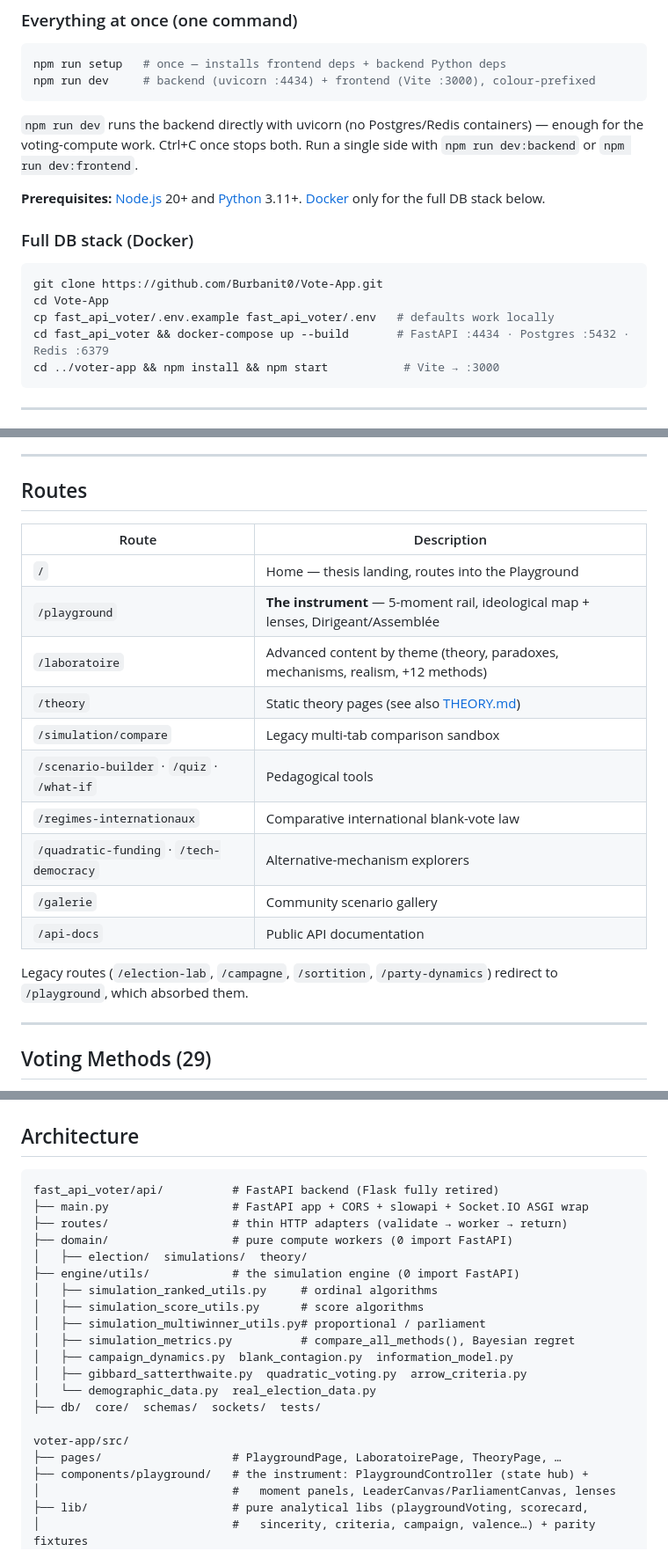
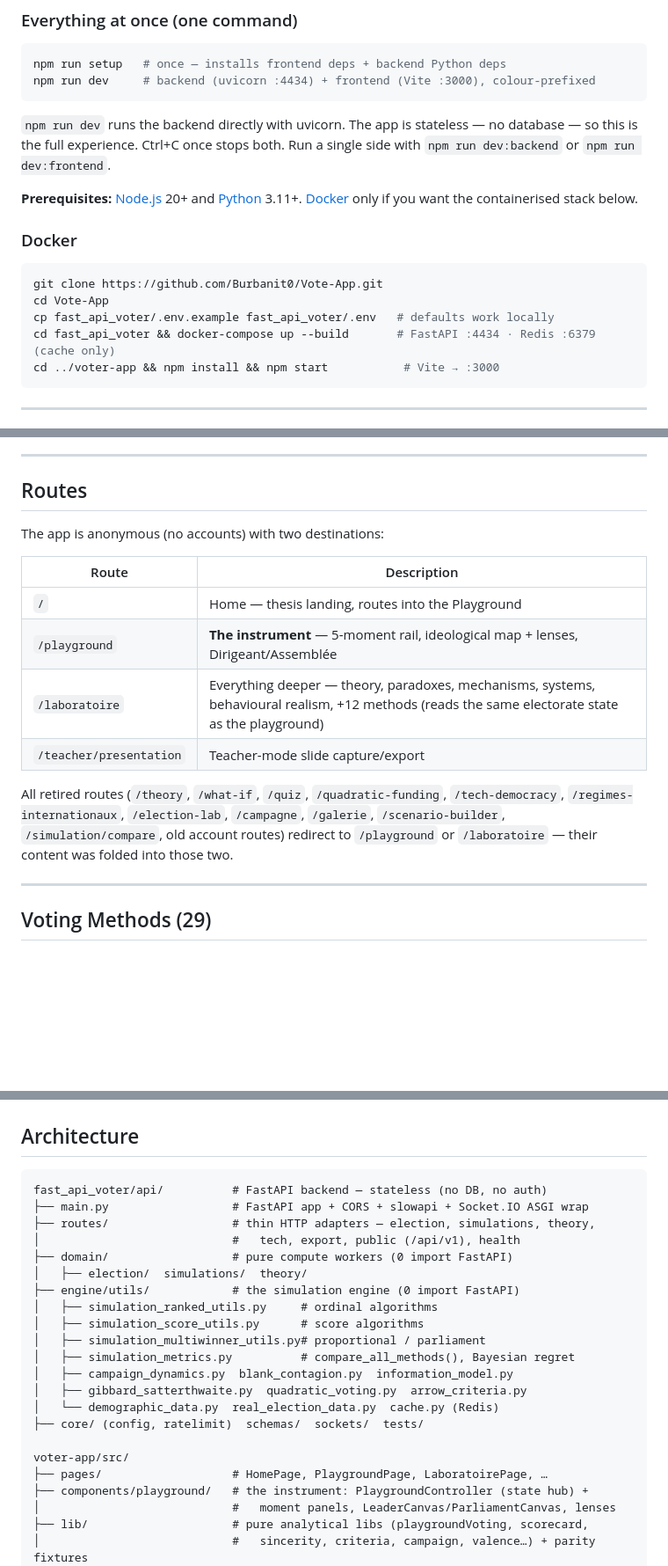
Before and after one commit to Burbanit0/Vote-App, a Markdown page: README.md, 3 parts joined by grey strips. Shown at 88% size. Drawn GitHub-style; blank space fills up the shorter version.

Commit message:
docs(readme): reflect the anonymous, stateless app
Stack table drops SQLAlchemy/PostgreSQL/Auth (JWT/OAuth); backend is now
stateless with Redis as a compute cache only. Quick Start / Docker no longer
mention Postgres. Routes reduced to the two destinations (/playground,
/laboratoire) + /teacher/presentation, with a note that every retired route
redirects. Architecture tree drops db/ and the auth routes.

Co-Authored-By: Claude Opus 4.8 <noreply@anthropic.com>

````diff
--- a/README.md
+++ b/README.md
@@ -62,21 +61,21 @@ npm run setup   # once — installs frontend deps + backend Python deps
 npm run dev     # backend (uvicorn :4434) + frontend (Vite :3000), colour-prefixed
 ```
 
-`npm run dev` runs the backend directly with uvicorn (no Postgres/Redis containers)
-— enough for the voting-compute work. Ctrl+C once stops both. Run a single side with
-`npm run dev:backend` or `npm run dev:frontend`.
+`npm run dev` runs the backend directly with uvicorn. The app is stateless — no
+database — so this is the full experience. Ctrl+C once stops both. Run a single side
+with `npm run dev:backend` or `npm run dev:frontend`.
 
 **Prerequisites:** [Node.js](https://nodejs.org/) 20+ and
-[Python](https://www.python.org/) 3.11+. [Docker](https://www.docker.com/) only for
-the full DB stack below.
+[Python](https://www.python.org/) 3.11+. [Docker](https://www.docker.com/) only if you
+want the containerised stack below.
 
-### Full DB stack (Docker)
+### Docker
 
 ```bash
 git clone https://github.com/Burbanit0/Vote-App.git
 cd Vote-App
 cp fast_api_voter/.env.example fast_api_voter/.env   # defaults work locally
-cd fast_api_voter && docker-compose up --build       # FastAPI :4434 · Postgres :5432 · Redis :6379
+cd fast_api_voter && docker-compose up --build       # FastAPI :4434 · Redis :6379 (cache only)
 cd ../voter-app && npm install && npm start           # Vite → :3000
 ```
 
@@ -109,21 +108,19 @@ PRs when in doubt.
 
 ## Routes
 
+The app is anonymous (no accounts) with two destinations:
+
 | Route | Description |
 |---|---|
 | `/` | Home — thesis landing, routes into the Playground |
 | `/playground` | **The instrument** — 5-moment rail, ideological map + lenses, Dirigeant/Assemblée |
-| `/laboratoire` | Advanced content by theme (theory, paradoxes, mechanisms, realism, +12 methods) |
-| `/theory` | Static theory pages (see also [THEORY.md](THEORY.md)) |
-| `/simulation/compare` | Legacy multi-tab comparison sandbox |
-| `/scenario-builder` · `/quiz` · `/what-if` | Pedagogical tools |
-| `/regimes-internationaux` | Comparative international blank-vote law |
-| `/quadratic-funding` · `/tech-democracy` | Alternative-mechanism explorers |
-| `/galerie` | Community scenario gallery |
-| `/api-docs` | Public API documentation |
+| `/laboratoire` | Everything deeper — theory, paradoxes, mechanisms, systems, behavioural realism, +12 methods (reads the same electorate state as the playground) |
+| `/teacher/presentation` | Teacher-mode slide capture/export |
 
-Legacy routes (`/election-lab`, `/campagne`, `/sortition`, `/party-dynamics`) redirect
-to `/playground`, which absorbed them.
+All retired routes (`/theory`, `/what-if`, `/quiz`, `/quadratic-funding`,
+`/tech-democracy`, `/regimes-internationaux`, `/election-lab`, `/campagne`,
+`/galerie`, `/scenario-builder`, `/simulation/compare`, old account routes) redirect
+to `/playground` or `/laboratoire` — their content was folded into those two.
 
 ---
 
@@ -172,9 +169,10 @@ The frontend consumes the OpenAPI schema via a typed `openapi-fetch` client
 ## Architecture
 
 ```
-fast_api_voter/api/          # FastAPI backend (Flask fully retired)
+fast_api_voter/api/          # FastAPI backend — stateless (no DB, no auth)
 ├── main.py                  # FastAPI app + CORS + slowapi + Socket.IO ASGI wrap
-├── routes/                  # thin HTTP adapters (validate → worker → return)
+├── routes/                  # thin HTTP adapters — election, simulations, theory,
+│                            #   tech, export, public (/api/v1), health
 ├── domain/                  # pure compute workers (0 import FastAPI)
 │   ├── election/  simulations/  theory/
 ├── engine/utils/            # the simulation engine (0 import FastAPI)
@@ -184,11 +182,11 @@ fast_api_voter/api/          # FastAPI backend (Flask fully retired)
 │   ├── simulation_metrics.py          # compare_all_methods(), Bayesian regret
 │   ├── campaign_dynamics.py  blank_contagion.py  information_model.py
 │   ├── gibbard_satterthwaite.py  quadratic_voting.py  arrow_criteria.py
-│   └── demographic_data.py  real_election_data.py
-├── db/  core/  schemas/  sockets/  tests/
+│   └── demographic_data.py  real_election_data.py  cache.py (Redis)
+├── core/ (config, ratelimit)  schemas/  sockets/  tests/
 
 voter-app/src/
-├── pages/                   # PlaygroundPage, LaboratoirePage, TheoryPage, …
+├── pages/                   # HomePage, PlaygroundPage, LaboratoirePage, …
 ├── components/playground/   # the instrument: PlaygroundController (state hub) +
 │                            #   moment panels, LeaderCanvas/ParliamentCanvas, lenses
 ├── lib/                     # pure analytical libs (playgroundVoting, scorecard,
````
Also changed, not shown: other parts of README.md (+1 -2 lines).
